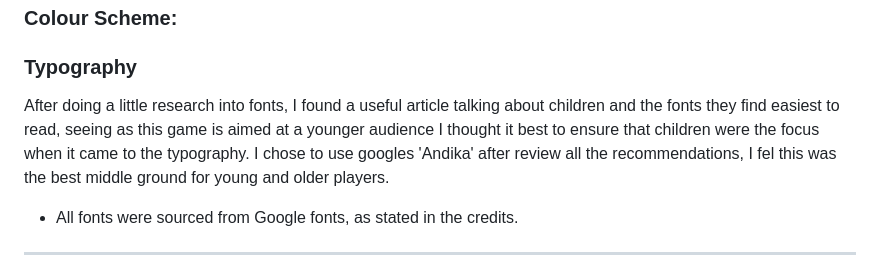
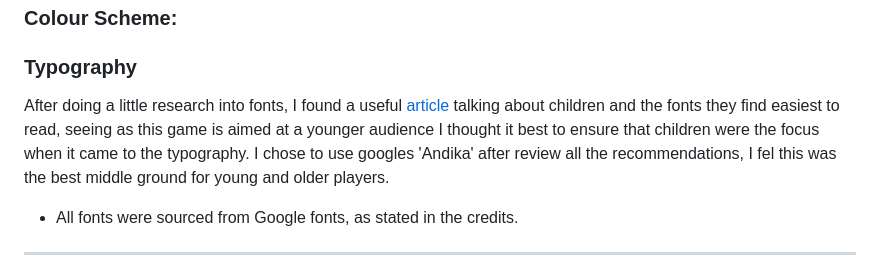
Before and after one commit to LukeThornton92/Milestone-Project-2-C4, a Markdown page: README.md, the part around the change. GitHub-like rendering.

Commit message:
feat: link added in README

```diff
--- a/README.md
+++ b/README.md
@@ -109,7 +109,7 @@ I have shown 2 different themes for the mobile desktop versions, please toggle t
 
 ### **Typography**
 
-After doing a little research into fonts, I found a useful article talking about children and the fonts they find easiest to read, seeing as this game is aimed at a younger audience I thought it best to ensure that children were the focus when it came to the typography. I chose to use googles 'Andika' after review all the recommendations, I fel this was the best middle ground for young and older players.
+After doing a little research into fonts, I found a useful [article](https://varrojoanna.com/the-easiest-fonts-for-kids-to-read/) talking about children and the fonts they find easiest to read, seeing as this game is aimed at a younger audience I thought it best to ensure that children were the focus when it came to the typography. I chose to use googles 'Andika' after review all the recommendations, I fel this was the best middle ground for young and older players.
 
 - All fonts were sourced from Google fonts, as stated in the credits.
 
```
